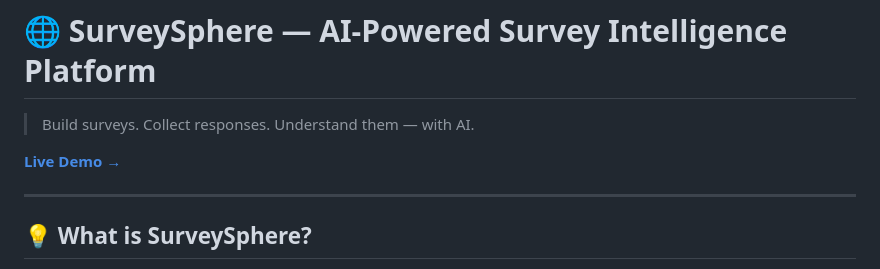
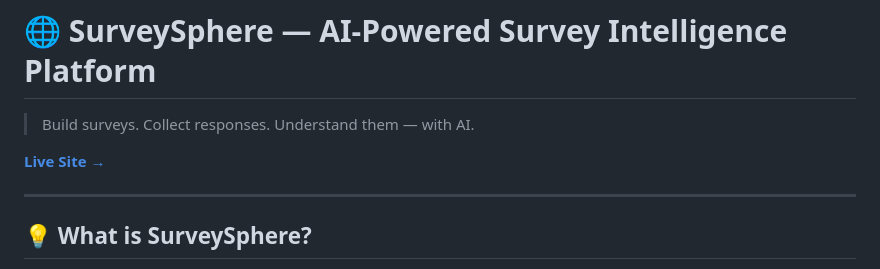
Before and after one commit to abdealimak/SurveySphere, a Markdown page: README.md, the part around the change. Drawn GitHub-style.

```diff
--- a/README.md
+++ b/README.md
@@ -2,7 +2,7 @@
 
 > Build surveys. Collect responses. Understand them — with AI.
 
-**[Live Demo →](https://surveysphere-in.netlify.app)**
+**[Live Site →](https://surveysphere-in.netlify.app)**
 
 ---
 
```
